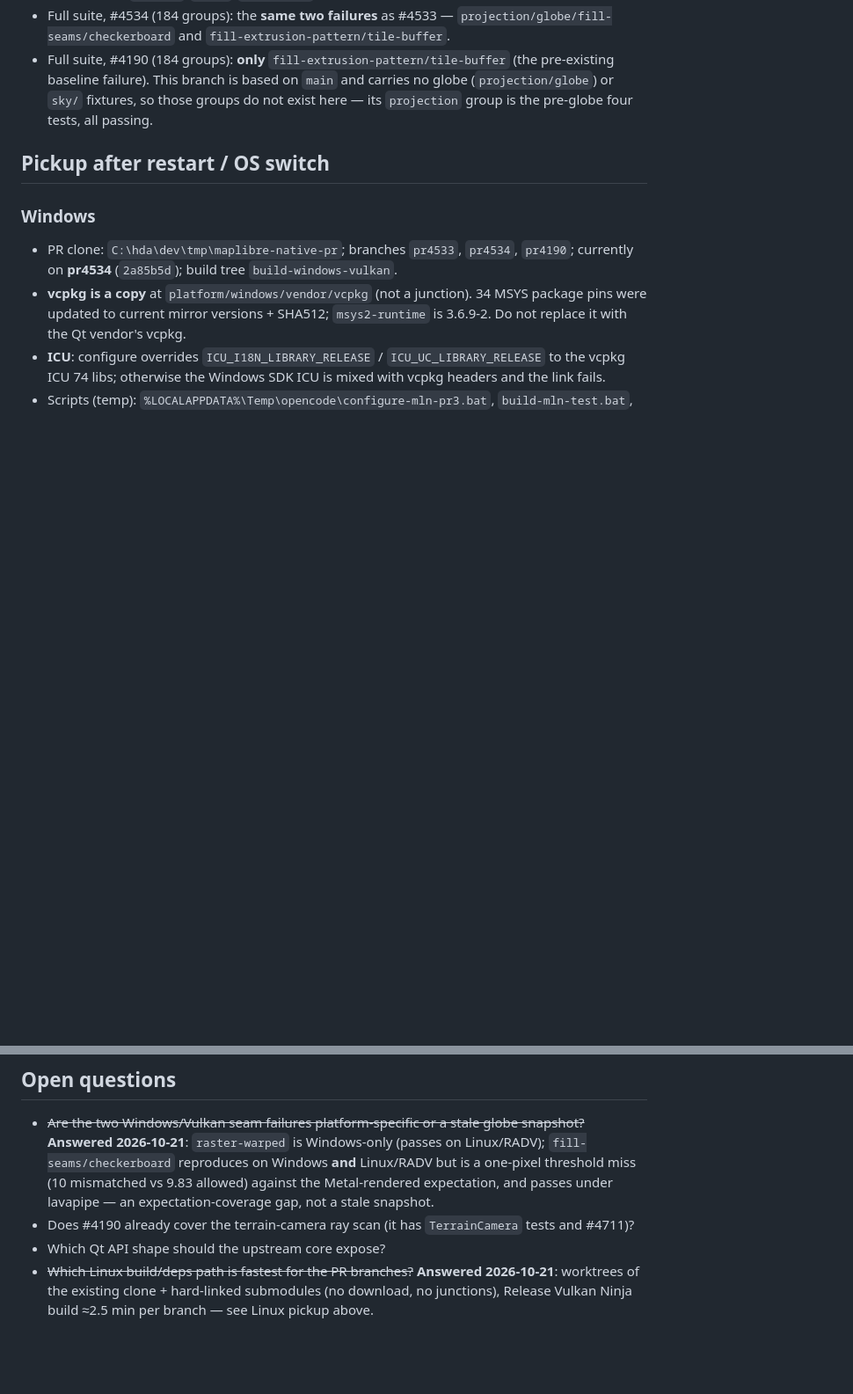
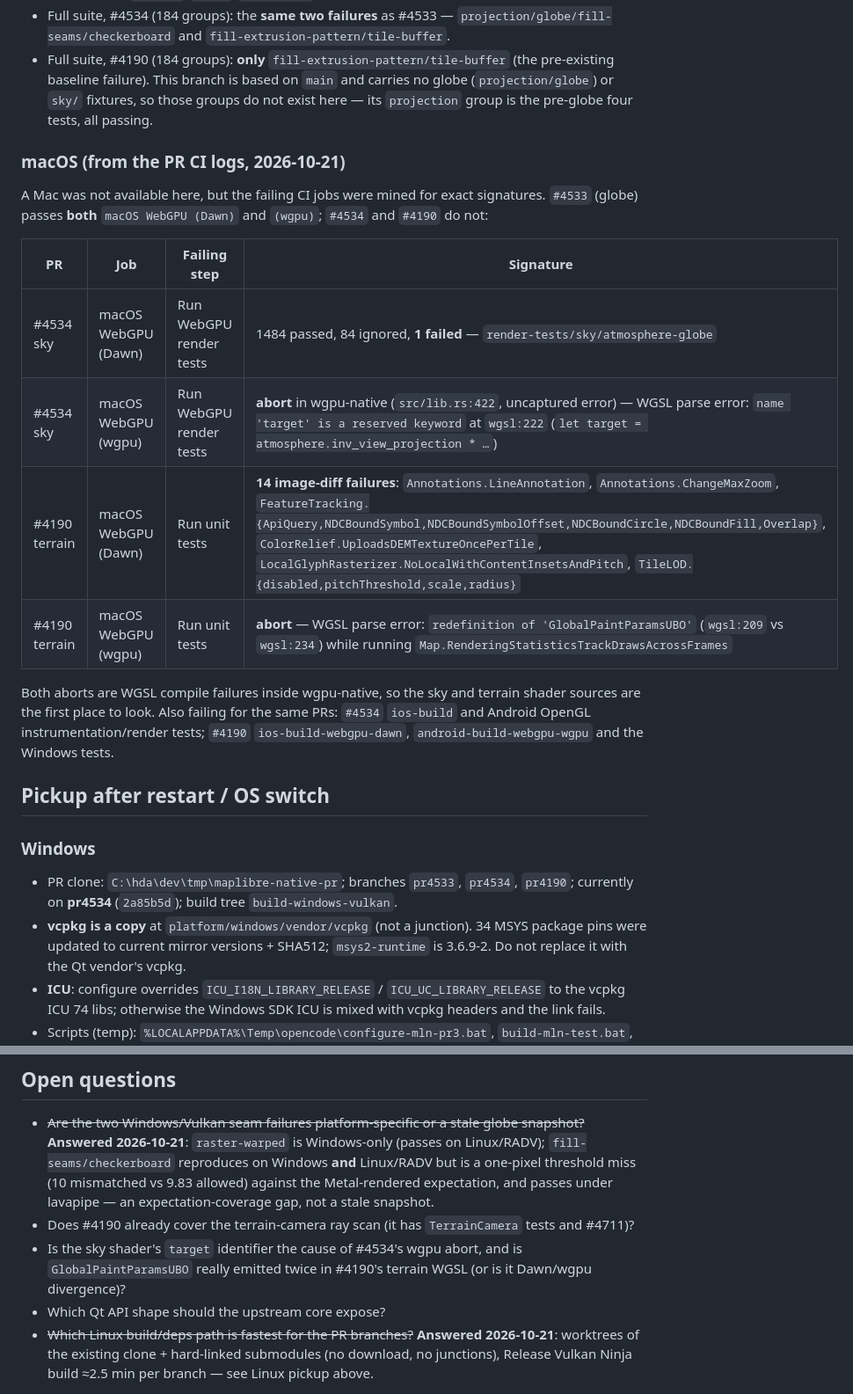
Before and after one commit to JohnDr/MLNGlobeApp, a Markdown page: wiki/runbooks/upstream-contribution-progress.md, 2 parts joined by grey strips. Shown at 88% size. Drawn GitHub-style; blank space fills up the shorter version.

```diff
--- a/wiki/runbooks/upstream-contribution-progress.md
+++ b/wiki/runbooks/upstream-contribution-progress.md
@@ -84,6 +84,19 @@ The Windows-only stops (`OnlineFileSource.ConnectionError`, `LocalFileSource.Inv
 - Full suite, #4534 (184 groups): the **same two failures** as #4533 — `projection/globe/fill-seams/checkerboard` and `fill-extrusion-pattern/tile-buffer`.
 - Full suite, #4190 (184 groups): **only** `fill-extrusion-pattern/tile-buffer` (the pre-existing baseline failure). This branch is based on `main` and carries no globe (`projection/globe`) or `sky/` fixtures, so those groups do not exist here — its `projection` group is the pre-globe four tests, all passing.
 
+### macOS (from the PR CI logs, 2026-10-21)
+
+A Mac was not available here, but the failing CI jobs were mined for exact signatures. `#4533` (globe) passes **both** `macOS WebGPU (Dawn)` and `(wgpu)`; `#4534` and `#4190` do not:
+
+| PR | Job | Failing step | Signature |
+|---|---|---|---|
+| #4534 sky | macOS WebGPU (Dawn) | Run WebGPU render tests | 1484 passed, 84 ignored, **1 failed** — `render-tests/sky/atmosphere-globe` |
+| #4534 sky | macOS WebGPU (wgpu) | Run WebGPU render tests | **abort** in wgpu-native (`src/lib.rs:422`, uncaptured error) — WGSL parse error: `name 'target' is a reserved keyword` at `wgsl:222` (`let target = atmosphere.inv_view_projection * …`) |
+| #4190 terrain | macOS WebGPU (Dawn) | Run unit tests | **14 image-diff failures**: `Annotations.LineAnnotation`, `Annotations.ChangeMaxZoom`, `FeatureTracking.{ApiQuery,NDCBoundSymbol,NDCBoundSymbolOffset,NDCBoundCircle,NDCBoundFill,Overlap}`, `ColorRelief.UploadsDEMTextureOncePerTile`, `LocalGlyphRasterizer.NoLocalWithContentInsetsAndPitch`, `TileLOD.{disabled,pitchThreshold,scale,radius}` |
+| #4190 terrain | macOS WebGPU (wgpu) | Run unit tests | **abort** — WGSL parse error: `redefinition of 'GlobalPaintParamsUBO'` (`wgsl:209` vs `wgsl:234`) while running `Map.RenderingStatisticsTrackDrawsAcrossFrames` |
+
+Both aborts are WGSL compile failures inside wgpu-native, so the sky and terrain shader sources are the first place to look. Also failing for the same PRs: `#4534` `ios-build` and Android OpenGL instrumentation/render tests; `#4190` `ios-build-webgpu-dawn`, `android-build-webgpu-wgpu` and the Windows tests.
+
 ## Pickup after restart / OS switch
 
 ### Windows
@@ -131,6 +156,7 @@ The Windows-only stops (`OnlineFileSource.ConnectionError`, `LocalFileSource.Inv
 
 - ~~Are the two Windows/Vulkan seam failures platform-specific or a stale globe snapshot?~~ **Answered 2026-10-21**: `raster-warped` is Windows-only (passes on Linux/RADV); `fill-seams/checkerboard` reproduces on Windows **and** Linux/RADV but is a one-pixel threshold miss (10 mismatched vs 9.83 allowed) against the Metal-rendered expectation, and passes under lavapipe — an expectation-coverage gap, not a stale snapshot.
 - Does #4190 already cover the terrain-camera ray scan (it has `TerrainCamera` tests and #4711)?
+- Is the sky shader's `target` identifier the cause of #4534's wgpu abort, and is `GlobalPaintParamsUBO` really emitted twice in #4190's terrain WGSL (or is it Dawn/wgpu divergence)?
 - Which Qt API shape should the upstream core expose?
 - ~~Which Linux build/deps path is fastest for the PR branches?~~ **Answered 2026-10-21**: worktrees of the existing clone + hard-linked submodules (no download, no junctions), Release Vulkan Ninja build ≈2.5 min per branch — see Linux pickup above.
 
```
Also changed, not shown: other parts of wiki/runbooks/upstream-contribution-progress.md (+18 -6 lines).
